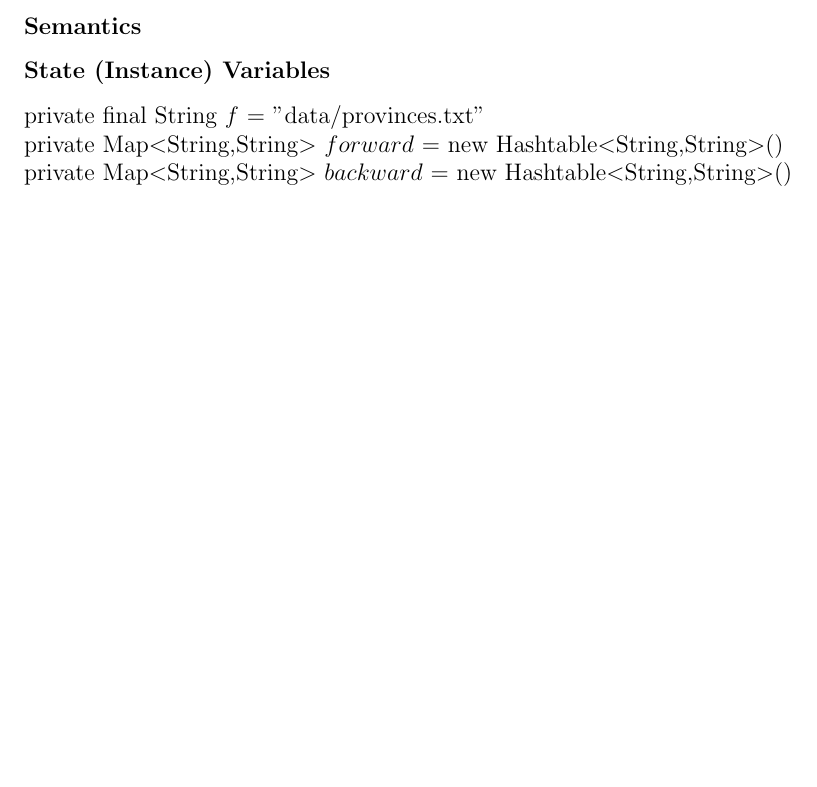
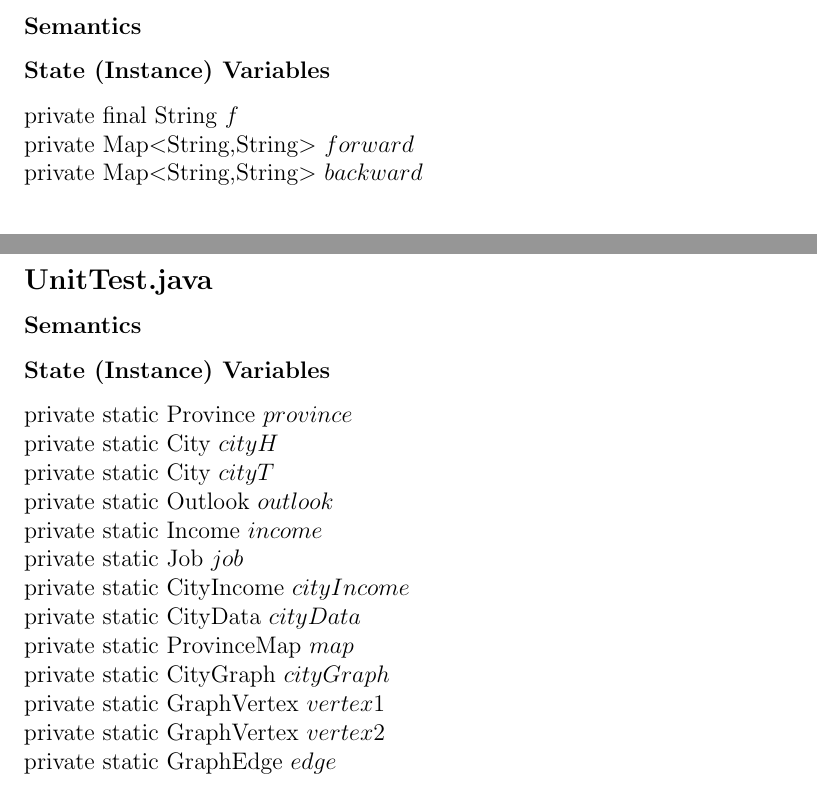
Before and after one commit to TasnimNoshin/Relocate, a LaTeX document (SupportingDocuments/design_doc.tex): part of page 37 of 38 before the commit and two parts of pages 37 and 38 of 39 after it, the two joined at a grey line, cut so that both start at the same text, the shorter picture padded with empty space. Compiled offline with pdfLaTeX.

Commit message:
added the current private variables for UnitTest

```diff
--- a/SupportingDocuments/design_doc.tex
+++ b/SupportingDocuments/design_doc.tex
@@ -1376,9 +1376,9 @@ removeUnnecessaryCharacters & String & String & ~\\
 
 \subsubsection*{Semantics}
 \subsubsection*{State (Instance) Variables}
-	private final String $f$ = "data/provinces.txt"\\
-	private Map$<$String,String$>$ $forward$ = new Hashtable$<$String,String$>$()\\
-	private Map$<$String,String$>$ $backward$ = new Hashtable$<$String,String$>$()\\
+	private final String $f$\\
+	private Map$<$String,String$>$ $forward$\\
+	private Map$<$String,String$>$ $backward$\\
 
 
 \subsection*{Searcher.java}\label{psearch}
@@ -1387,6 +1387,25 @@ removeUnnecessaryCharacters & String & String & ~\\
 \subsubsection*{State (Instance) Variables}
 	JobArray $jobsFetcher$\\
 	ArrayList$<$Job$>$ $ jobs$
+
+\newpage
+\subsection*{UnitTest.java}\label{utest}
+
+\subsubsection*{Semantics}
+\subsubsection*{State (Instance) Variables}
+	private static Province $province$ \\
+	private static City $cityH$\\
+	private static City $cityT$\\
+	private static Outlook $outlook$\\
+	private static Income $income$\\
+	private static Job $job$\\
+	private static CityIncome $cityIncome$\\
+	private static CityData $cityData$\\
+	private static ProvinceMap $map$\\
+	private static CityGraph $cityGraph$\\
+	private static GraphVertex $vertex1$\\
+	private static GraphVertex $vertex2$\\
+	private static GraphEdge $edge$\\
 
 
 \newpage
```
